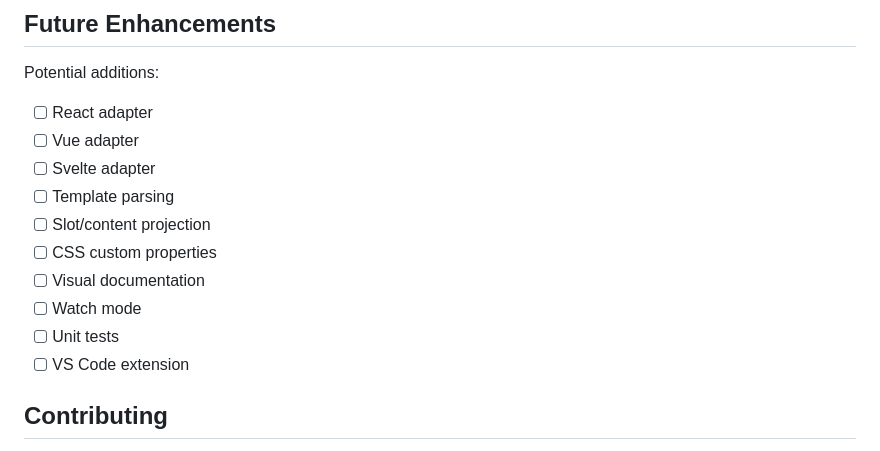
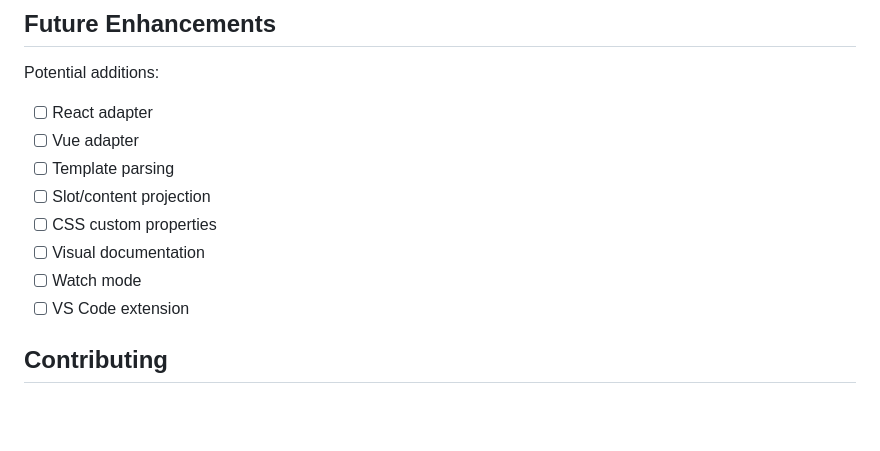
Before and after one commit to RakeshPawar/OWCS, a Markdown page: docs/COMPLETE_GUIDE.md, the part around the change. GitHub-like rendering; blank space fills up the shorter version.

Commit message:
fix: added contributing docs and fixed complete guide (#3)
Co-authored-by: Rakesh Pawar <rakesh.pawar@juliusbaer.com>

```diff
--- a/docs/COMPLETE_GUIDE.md
+++ b/docs/COMPLETE_GUIDE.md
@@ -538,13 +538,11 @@ Potential additions:
 
 - [ ] React adapter
 - [ ] Vue adapter
-- [ ] Svelte adapter
 - [ ] Template parsing
 - [ ] Slot/content projection
 - [ ] CSS custom properties
 - [ ] Visual documentation
 - [ ] Watch mode
-- [ ] Unit tests
 - [ ] VS Code extension
 
 ## Contributing
```
Also changed, not shown: CONTRIBUTING.md (added, +301 -0 lines).
